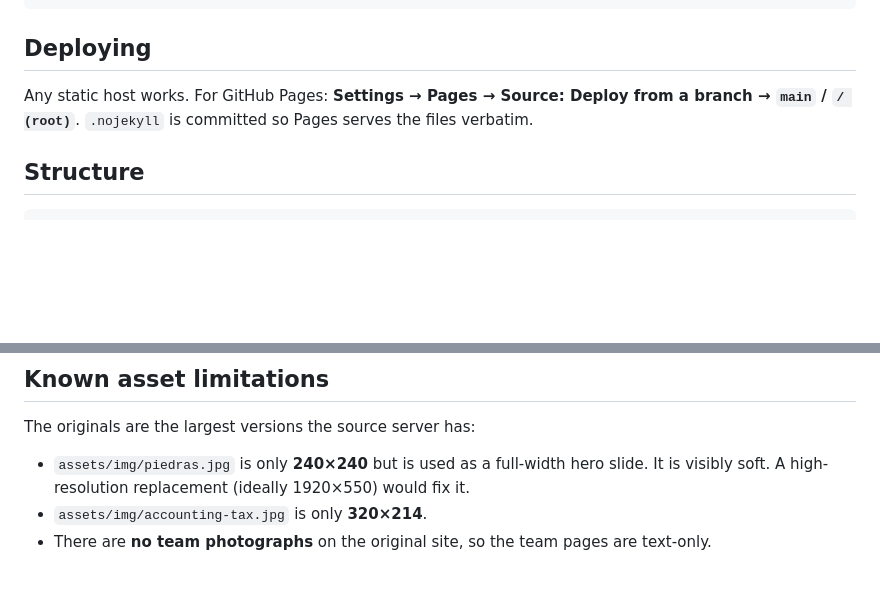
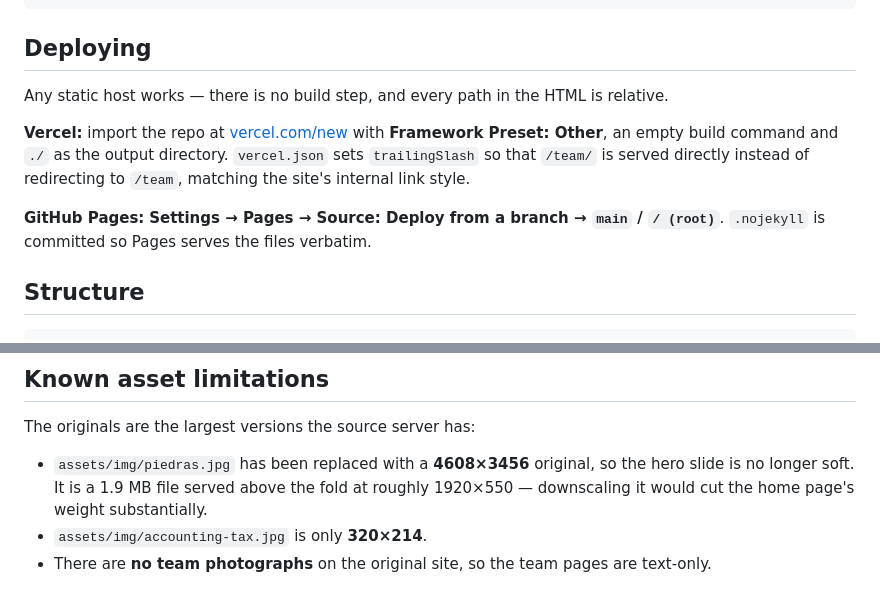
Before and after one commit to julianmunozv/swpartner, a Markdown page: README.md, 2 parts joined by grey strips. Drawn GitHub-style; blank space fills up the shorter version.

Commit message:
Document the Vercel deploy and the new hero image
- Deploying: add the Vercel import settings and explain what vercel.json's
  trailingSlash is for; keep the GitHub Pages instructions alongside
- Known asset limitations: piedras.jpg is no longer 240x240, it is now a
  4608x3456 original. Note the 1.9 MB page weight that came with it

Co-Authored-By: Claude Opus 5 (1M context) <noreply@anthropic.com>

```diff
--- a/README.md
+++ b/README.md
@@ -19,8 +19,15 @@ python3 -m http.server 8000
 
 ## Deploying
 
-Any static host works. For GitHub Pages: **Settings → Pages → Source: Deploy from a branch →
-`main` / `/ (root)`**. `.nojekyll` is committed so Pages serves the files verbatim.
+Any static host works — there is no build step, and every path in the HTML is relative.
+
+**Vercel:** import the repo at [vercel.com/new](https://vercel.com/new) with **Framework Preset:
+Other**, an empty build command and `./` as the output directory. `vercel.json` sets
+`trailingSlash` so that `/team/` is served directly instead of redirecting to `/team`, matching
+the site's internal link style.
+
+**GitHub Pages:** **Settings → Pages → Source: Deploy from a branch → `main` / `/ (root)`**.
+`.nojekyll` is committed so Pages serves the files verbatim.
 
 ## Structure
 
@@ -82,8 +89,9 @@ Deliberate, and easy to undo:
 
 The originals are the largest versions the source server has:
 
-- `assets/img/piedras.jpg` is only **240×240** but is used as a full-width hero slide. It is
-  visibly soft. A high-resolution replacement (ideally 1920×550) would fix it.
+- `assets/img/piedras.jpg` has been replaced with a **4608×3456** original, so the hero slide is
+  no longer soft. It is a 1.9 MB file served above the fold at roughly 1920×550 — downscaling it
+  would cut the home page's weight substantially.
 - `assets/img/accounting-tax.jpg` is only **320×214**.
 - There are **no team photographs** on the original site, so the team pages are text-only.
 
```
